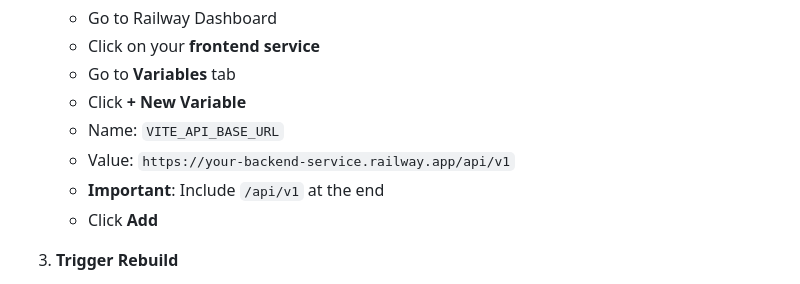
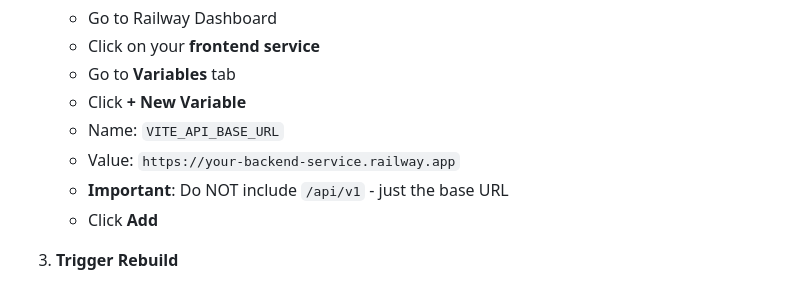
Before and after one commit to Flyvendedk799/preview, a Markdown page: RAILWAY_SETUP.md, the part around the change. GitHub-like rendering.

Commit message:
Clarify that VITE_API_BASE_URL should not include /api/v1

```diff
--- a/RAILWAY_SETUP.md
+++ b/RAILWAY_SETUP.md
@@ -19,8 +19,8 @@ Frontend is trying to connect to `localhost:8000` instead of your Railway backen
    - Go to **Variables** tab
    - Click **+ New Variable**
    - Name: `VITE_API_BASE_URL`
-   - Value: `https://your-backend-service.railway.app/api/v1`
-   - **Important**: Include `/api/v1` at the end
+   - Value: `https://your-backend-service.railway.app`
+   - **Important**: Do NOT include `/api/v1` - just the base URL
    - Click **Add**
 
 3. **Trigger Rebuild**
```
